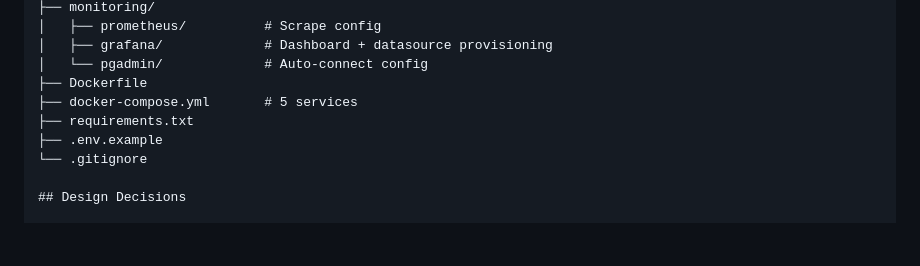
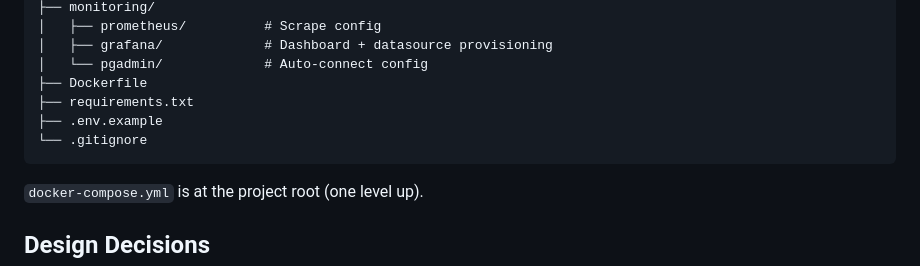
Before and after one commit to lucy-davidson/neurons-interview, a Markdown page: backend/README.md, the part around the change. Drawn GitHub-style; blank space fills up the shorter version.

Commit message:
Fix backend README: correct project structure listing
docker-compose.yml was moved to project root but README still listed it
under backend/. Also added missing code block closure.

Co-Authored-By: Claude Opus 4.6 (1M context) <noreply@anthropic.com>

````diff
--- a/backend/README.md
+++ b/backend/README.md
@@ -189,10 +189,12 @@ backend/
 │   ├── grafana/             # Dashboard + datasource provisioning
 │   └── pgadmin/             # Auto-connect config
 ├── Dockerfile
-├── docker-compose.yml       # 5 services
 ├── requirements.txt
 ├── .env.example
 └── .gitignore
+```
+
+`docker-compose.yml` is at the project root (one level up).
 
 ## Design Decisions
 
````
